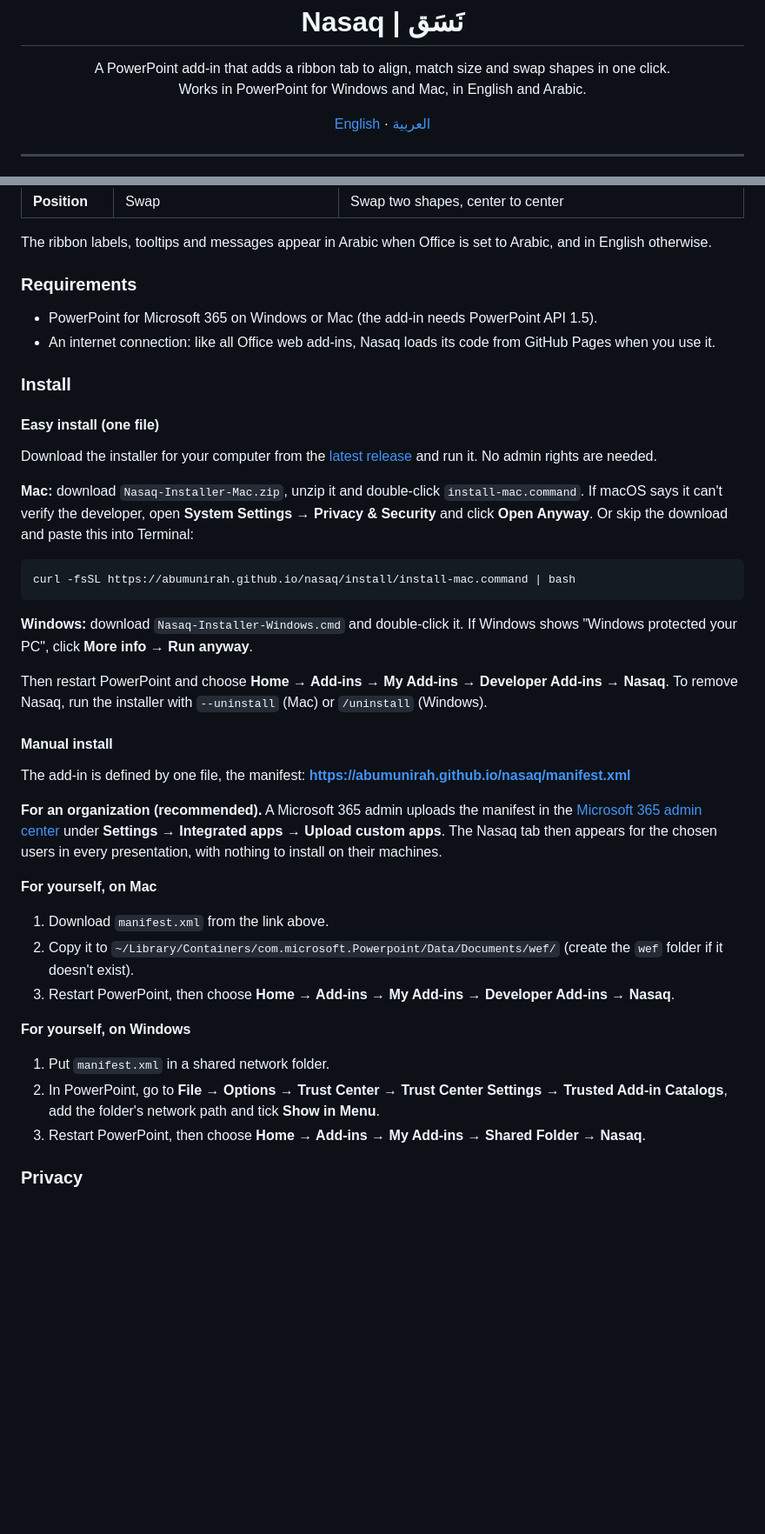
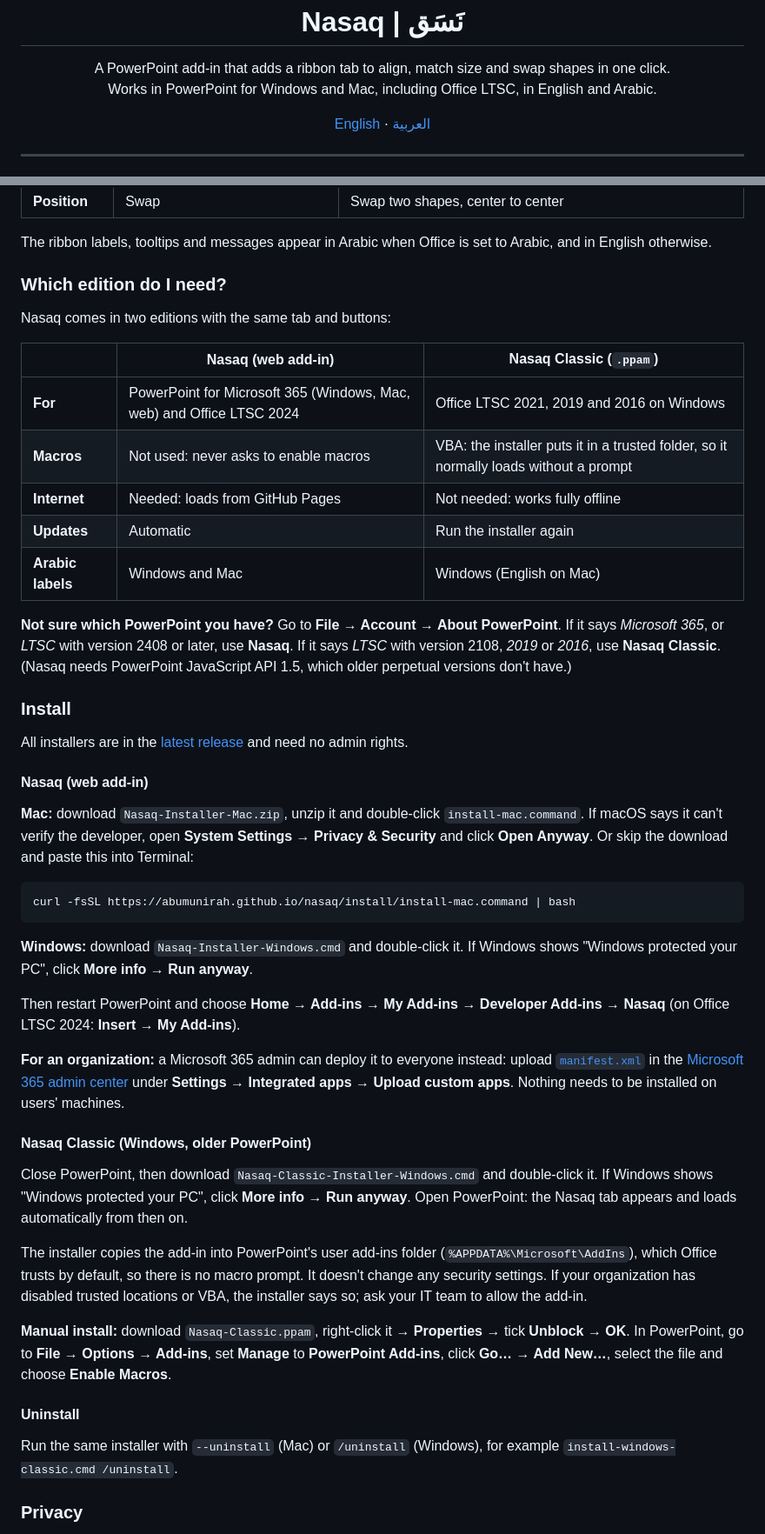
Before and after one commit to AbuMunirah/nasaq, a Markdown page: README.md, 2 parts joined by grey strips. Shown at 87% size. Drawn GitHub-style; blank space fills up the shorter version.

```diff
--- a/README.md
+++ b/README.md
@@ -6,7 +6,7 @@
 
 <p align="center">
   A PowerPoint add-in that adds a ribbon tab to align, match size and swap shapes in one click.<br>
-  Works in PowerPoint for Windows and Mac, in English and Arabic.
+  Works in PowerPoint for Windows and Mac, including Office LTSC, in English and Arabic.
 </p>
 
 <p align="center">
@@ -33,16 +33,27 @@ Every Nasaq command uses the **last shape you select** as the reference, so you
 
 The ribbon labels, tooltips and messages appear in Arabic when Office is set to Arabic, and in English otherwise.
 
-### Requirements
+### Which edition do I need?
 
-- PowerPoint for Microsoft 365 on Windows or Mac (the add-in needs PowerPoint API 1.5).
-- An internet connection: like all Office web add-ins, Nasaq loads its code from GitHub Pages when you use it.
+Nasaq comes in two editions with the same tab and buttons:
+
+| | **Nasaq** (web add-in) | **Nasaq Classic** (`.ppam`) |
+|---|---|---|
+| **For** | PowerPoint for Microsoft 365 (Windows, Mac, web) and Office LTSC 2024 | Office LTSC 2021, 2019 and 2016 on Windows |
+| **Macros** | Not used: never asks to enable macros | VBA: the installer puts it in a trusted folder, so it normally loads without a prompt |
+| **Internet** | Needed: loads from GitHub Pages | Not needed: works fully offline |
+| **Updates** | Automatic | Run the installer again |
+| **Arabic labels** | Windows and Mac | Windows (English on Mac) |
+
+**Not sure which PowerPoint you have?** Go to **File → Account → About PowerPoint**.
+If it says *Microsoft 365*, or *LTSC* with version 2408 or later, use **Nasaq**. If it says *LTSC* with version 2108, *2019* or *2016*, use **Nasaq Classic**.
+(Nasaq needs PowerPoint JavaScript API 1.5, which older perpetual versions don't have.)
 
 ### Install
 
-#### Easy install (one file)
+All installers are in the [latest release](https://github.com/AbuMunirah/nasaq/releases/latest) and need no admin rights.
 
-Download the installer for your computer from the [latest release](https://github.com/AbuMunirah/nasaq/releases/latest) and run it. No admin rights are needed.
+#### Nasaq (web add-in)
 
 **Mac:** download `Nasaq-Installer-Mac.zip`, unzip it and double-click `install-mac.command`.
 If macOS says it can't verify the developer, open **System Settings → Privacy & Security** and click **Open Anyway**.
@@ -55,27 +66,30 @@ curl -fsSL https://abumunirah.github.io/nasaq/install/install-mac.command | bash
 **Windows:** download `Nasaq-Installer-Windows.cmd` and double-click it.
 If Windows shows "Windows protected your PC", click **More info → Run anyway**.
 
-Then restart PowerPoint and choose **Home → Add-ins → My Add-ins → Developer Add-ins → Nasaq**.
-To remove Nasaq, run the installer with `--uninstall` (Mac) or `/uninstall` (Windows).
+Then restart PowerPoint and choose **Home → Add-ins → My Add-ins → Developer Add-ins → Nasaq**
+(on Office LTSC 2024: **Insert → My Add-ins**).
 
-#### Manual install
+**For an organization:** a Microsoft 365 admin can deploy it to everyone instead: upload
+[`manifest.xml`](https://abumunirah.github.io/nasaq/manifest.xml) in the [Microsoft 365 admin center](https://admin.microsoft.com)
+under **Settings → Integrated apps → Upload custom apps**. Nothing needs to be installed on users' machines.
 
-The add-in is defined by one file, the manifest:
-**https://abumunirah.github.io/nasaq/manifest.xml**
+#### Nasaq Classic (Windows, older PowerPoint)
 
-**For an organization (recommended).** A Microsoft 365 admin uploads the manifest in the
-[Microsoft 365 admin center](https://admin.microsoft.com) under **Settings → Integrated apps → Upload custom apps**.
-The Nasaq tab then appears for the chosen users in every presentation, with nothing to install on their machines.
+Close PowerPoint, then download `Nasaq-Classic-Installer-Windows.cmd` and double-click it.
+If Windows shows "Windows protected your PC", click **More info → Run anyway**.
+Open PowerPoint: the Nasaq tab appears and loads automatically from then on.
 
-**For yourself, on Mac**
-1. Download `manifest.xml` from the link above.
-2. Copy it to `~/Library/Containers/com.microsoft.Powerpoint/Data/Documents/wef/` (create the `wef` folder if it doesn't exist).
-3. Restart PowerPoint, then choose **Home → Add-ins → My Add-ins → Developer Add-ins → Nasaq**.
+The installer copies the add-in into PowerPoint's user add-ins folder (`%APPDATA%\Microsoft\AddIns`), which Office trusts by default,
+so there is no macro prompt. It doesn't change any security settings. If your organization has disabled trusted locations or VBA,
+the installer says so; ask your IT team to allow the add-in.
 
-**For yourself, on Windows**
-1. Put `manifest.xml` in a shared network folder.
-2. In PowerPoint, go to **File → Options → Trust Center → Trust Center Settings → Trusted Add-in Catalogs**, add the folder's network path and tick **Show in Menu**.
-3. Restart PowerPoint, then choose **Home → Add-ins → My Add-ins → Shared Folder → Nasaq**.
+**Manual install:** download `Nasaq-Classic.ppam`, right-click it → **Properties** → tick **Unblock** → **OK**.
+In PowerPoint, go to **File → Options → Add-ins**, set **Manage** to **PowerPoint Add-ins**, click **Go… → Add New…**,
+select the file and choose **Enable Macros**.
+
+#### Uninstall
+
+Run the same installer with `--uninstall` (Mac) or `/uninstall` (Windows), for example `install-windows-classic.cmd /uninstall`.
 
 ### Privacy
 
```
Also changed, not shown: other parts of README.md (+44 -18 lines).
